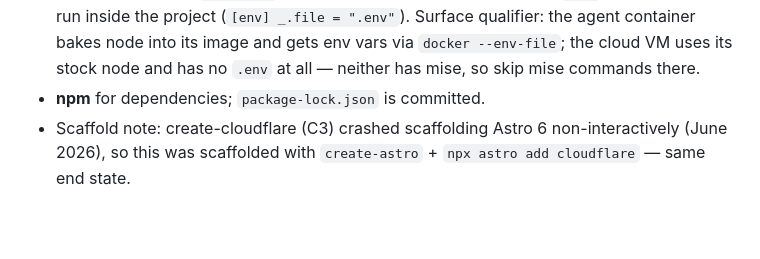
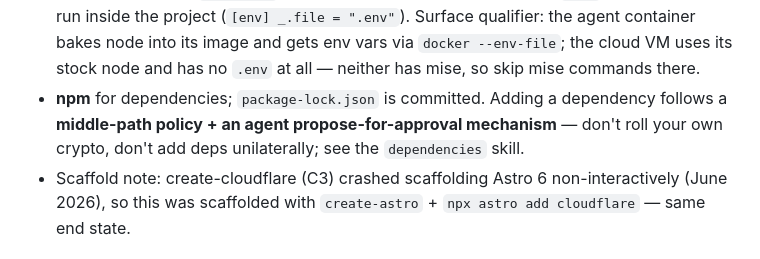
Before and after one commit to couetilc/news, a Markdown page: CLAUDE.md, the part around the change. Rendered like a GitHub page; blank space fills up the shorter version.

Commit message:
Add dependency middle-path policy + propose-for-approval mechanism (Fixes #157) (#159)
Relaxes the near-absolute no-dependency ethos into a documented middle path and
gives async implementer agents a way to propose an npm dependency for human
approval instead of rolling their own (esp. crypto) or adding deps unilaterally.

- New `dependencies` skill: two tiers (runtime vs dev/test/tooling) with distinct
  bars, selection criteria, and the pause→propose→human-approve→resume flow.
- Two-tier split explicitly enables proposing dev/test deps (e.g. msw) that the
  runtime/security-flavored criteria alone would not have surfaced.
- One-line pointer in CLAUDE.md (detail lives in the skill).
- New `dependency-proposal` label.

Defaults set (adjustable): dependency-add PRs are human-merged; crypto/untrusted-
parsing deps require a security note in the proposal.

Co-authored-by: Claude Opus 4.8 <noreply@anthropic.com>

```diff
--- a/CLAUDE.md
+++ b/CLAUDE.md
@@ -30,7 +30,10 @@ skeleton; every change should move it toward being a useful news aggregator.
   Surface qualifier: the agent container bakes node into its image and gets
   env vars via `docker --env-file`; the cloud VM uses its stock node and has
   no `.env` at all — neither has mise, so skip mise commands there.
-- **npm** for dependencies; `package-lock.json` is committed.
+- **npm** for dependencies; `package-lock.json` is committed. Adding a dependency
+  follows a **middle-path policy + an agent propose-for-approval mechanism** —
+  don't roll your own crypto, don't add deps unilaterally; see the `dependencies`
+  skill.
 - Scaffold note: create-cloudflare (C3) crashed scaffolding Astro 6
   non-interactively (June 2026), so this was scaffolded with `create-astro` +
   `npx astro add cloudflare` — same end state.
```
Also changed, not shown: 1 other file.
